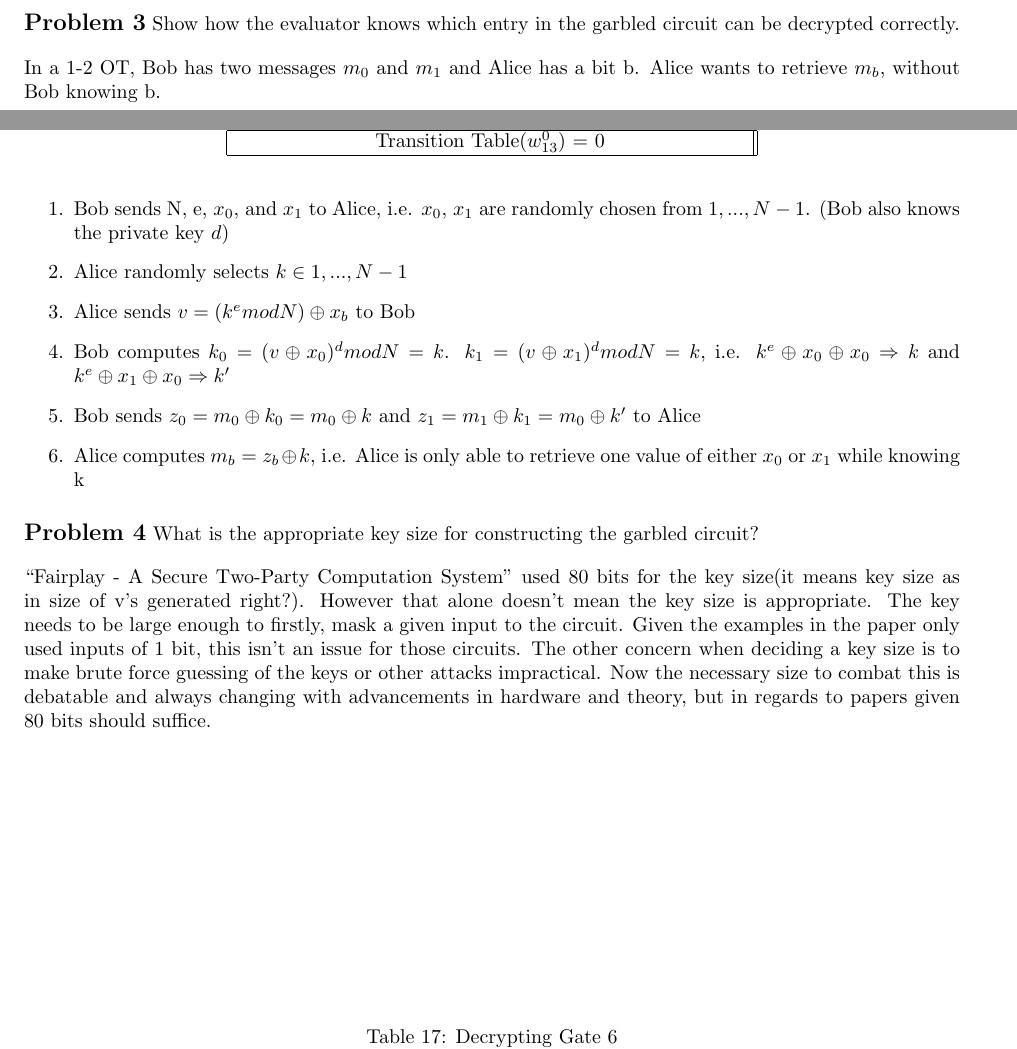
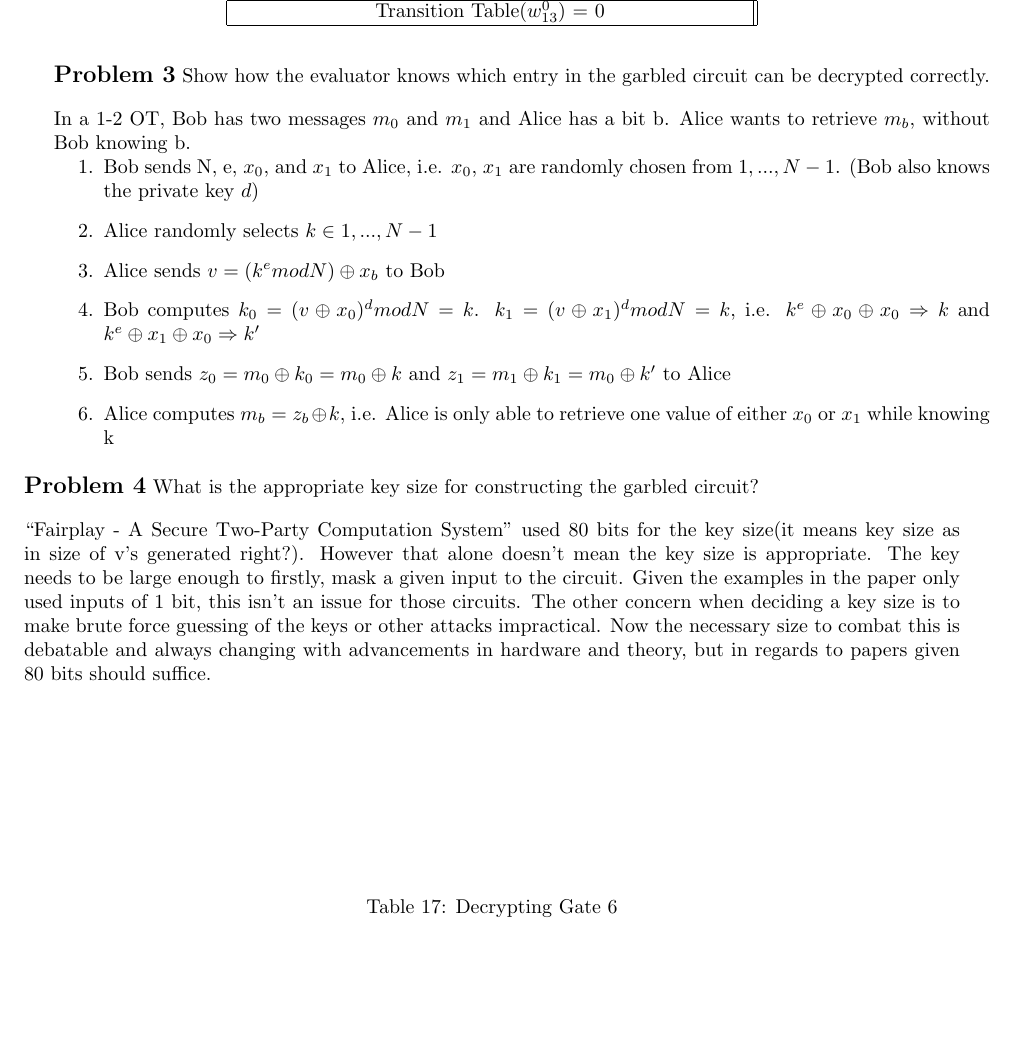
Before and after one commit to DaltonCole/CS6601_Secure_Data_Analysis, a LaTeX problem sheet (hw1/paper1.tex): two parts of pages 1 and 6 of 6 before the commit and part of page 6 of 6 after it, the two joined at a grey line, cut so that both start at the same text, the shorter picture padded with empty space. Compiled offline with pdfLaTeX.

Commit message:
question 3 happy

```diff
--- a/hw1/paper1.tex
+++ b/hw1/paper1.tex
@@ -578,6 +578,9 @@
 		\end{tabular}
 	\end{table}
 
+
+	\begin{minipage}{\linewidth}% Following stays together
+
 	\section{Show how the evaluator knows which entry in the garbled circuit can be decrypted correctly.}
 	In a 1-2 OT, Bob has two messages $m_0$ and $m_1$ and Alice has a bit b. Alice wants to retrieve $m_b$, without Bob knowing b.
 
```
Also changed, not shown: hw1/paper1.pdf, hw1/paper1.tex (1 more changed lines), 2 other files.
